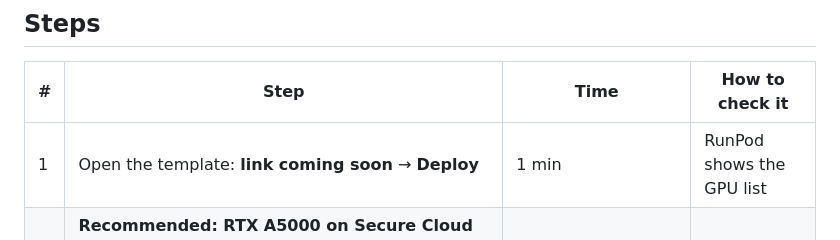
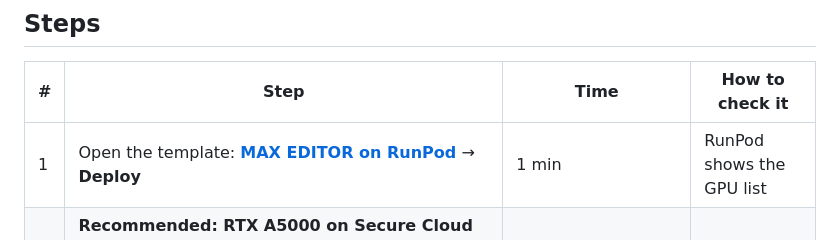
Before and after one commit to xentome/EDITS-WITH-AI, a Markdown page: RUNPOD.md, the part around the change. Rendered like a GitHub page.

```diff
--- a/RUNPOD.md
+++ b/RUNPOD.md
@@ -7,7 +7,7 @@
 
 | # | Step | Time | How to check it |
 |---|---|---|---|
-| 1 | Open the template: **link coming soon** → **Deploy** | 1 min | RunPod shows the GPU list |
+| 1 | Open the template: **[MAX EDITOR on RunPod](https://console.runpod.io/deploy?template=srac7gh4wi)** → **Deploy** | 1 min | RunPod shows the GPU list |
 | 2 | **Recommended: RTX A5000 on Secure Cloud** (~$0.27/h; fast hosts with good internet, so the install stays near 11 min). Any GPU with **≥ 24 GB VRAM** works (RTX A6000, A40, RTX 4090, RTX 3090), but Community Cloud hosts vary and some download slowly. In the filters, set **CUDA Versions = 13.0** | 1 min | the price shows ~$0.25–0.50/h |
 | 3 | **Deploy On-Demand**. Keep the template's 100 GB container disk | — | the pod appears in *Pods* |
 | 4 | Wait while it installs. Click the pod → **Logs**: every line starts with `[h3]` | **~11 min** (tested 29 Oct on an RTX 4090; up to ~25 min on a slow Community host) | the last line is `[h3] [...s] LISTO` |
```
Also changed, not shown: README.md (+1 -1 lines).
